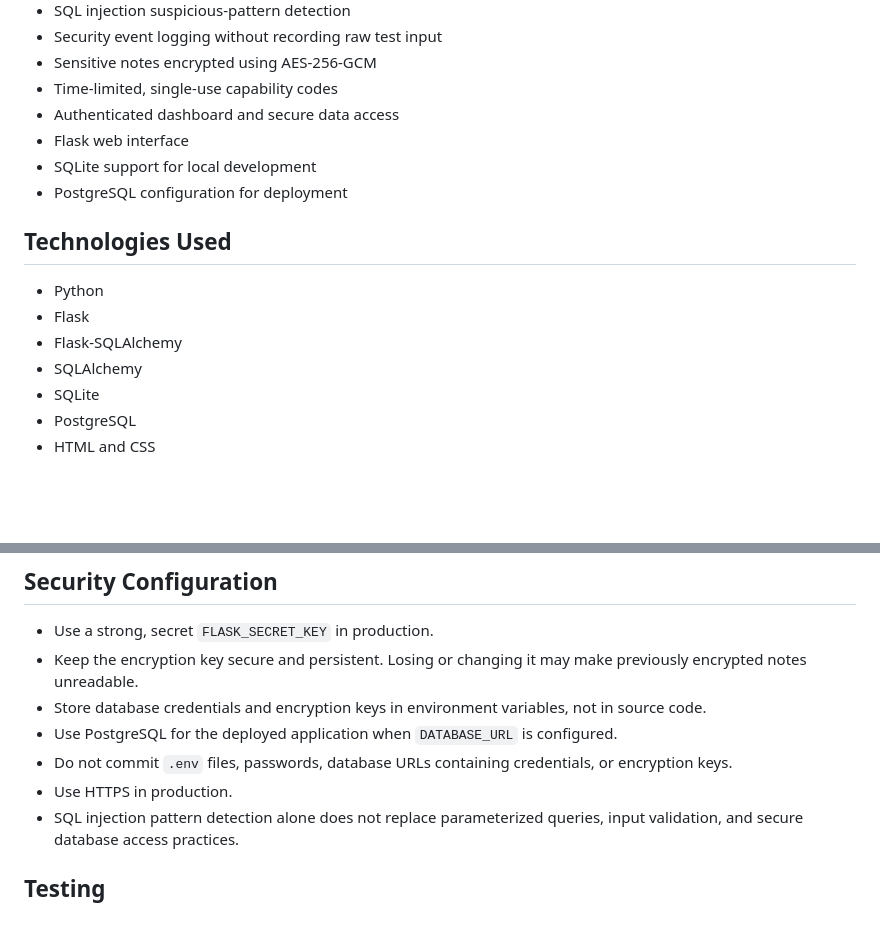
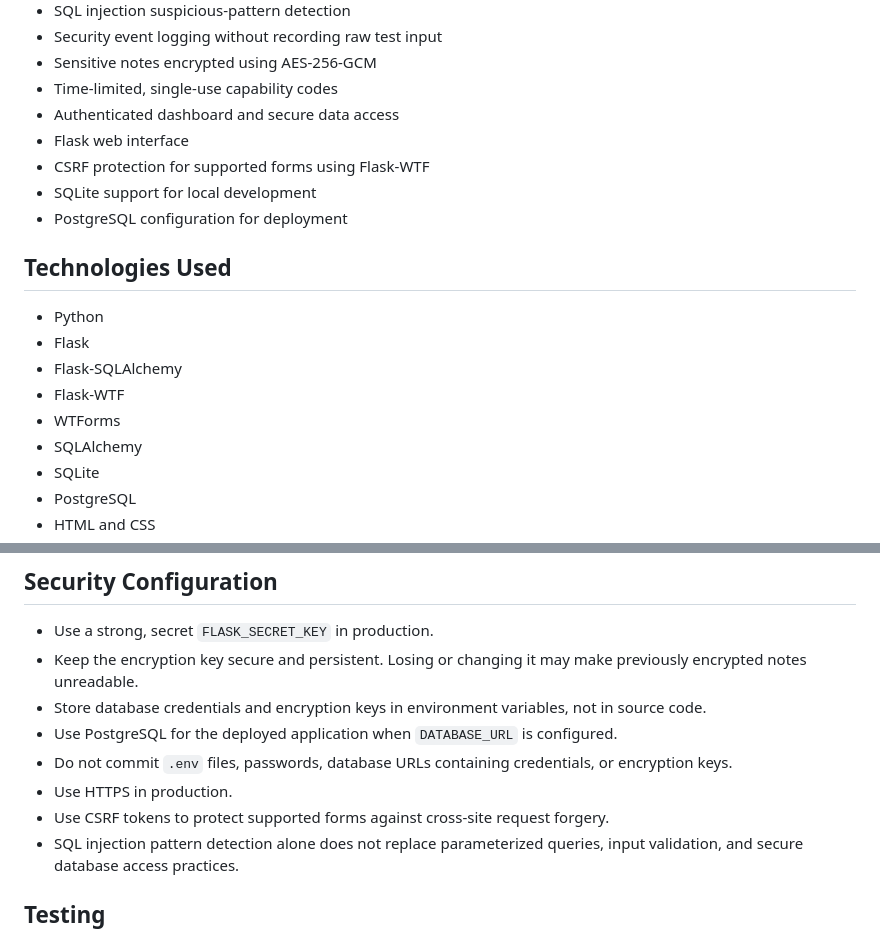
Before and after one commit to mhaskechandrakant379-commits/CodeAlpha-SQL-Injection-Data-Leak-Detection, a Markdown page: README.md, 2 parts joined by grey strips. Rendered like a GitHub page; blank space fills up the shorter version.

Commit message:
Update README with CSRF security documentation

```diff
--- a/README.md
+++ b/README.md
@@ -20,6 +20,7 @@ This project demonstrates security mechanisms that help reduce the risk of unaut
 - Time-limited, single-use capability codes
 - Authenticated dashboard and secure data access
 - Flask web interface
+- CSRF protection for supported forms using Flask-WTF
 - SQLite support for local development
 - PostgreSQL configuration for deployment
 
@@ -28,6 +29,8 @@ This project demonstrates security mechanisms that help reduce the risk of unaut
 - Python
 - Flask
 - Flask-SQLAlchemy
+- Flask-WTF
+- WTForms
 - SQLAlchemy
 - SQLite
 - PostgreSQL
@@ -129,6 +132,7 @@ Selected security events, including suspicious SQL injection patterns, are recor
 - Use PostgreSQL for the deployed application when `DATABASE_URL` is configured.
 - Do not commit `.env` files, passwords, database URLs containing credentials, or encryption keys.
 - Use HTTPS in production.
+- Use CSRF tokens to protect supported forms against cross-site request forgery.
 - SQL injection pattern detection alone does not replace parameterized queries, input validation, and secure database access practices.
 
 ## Testing
```
